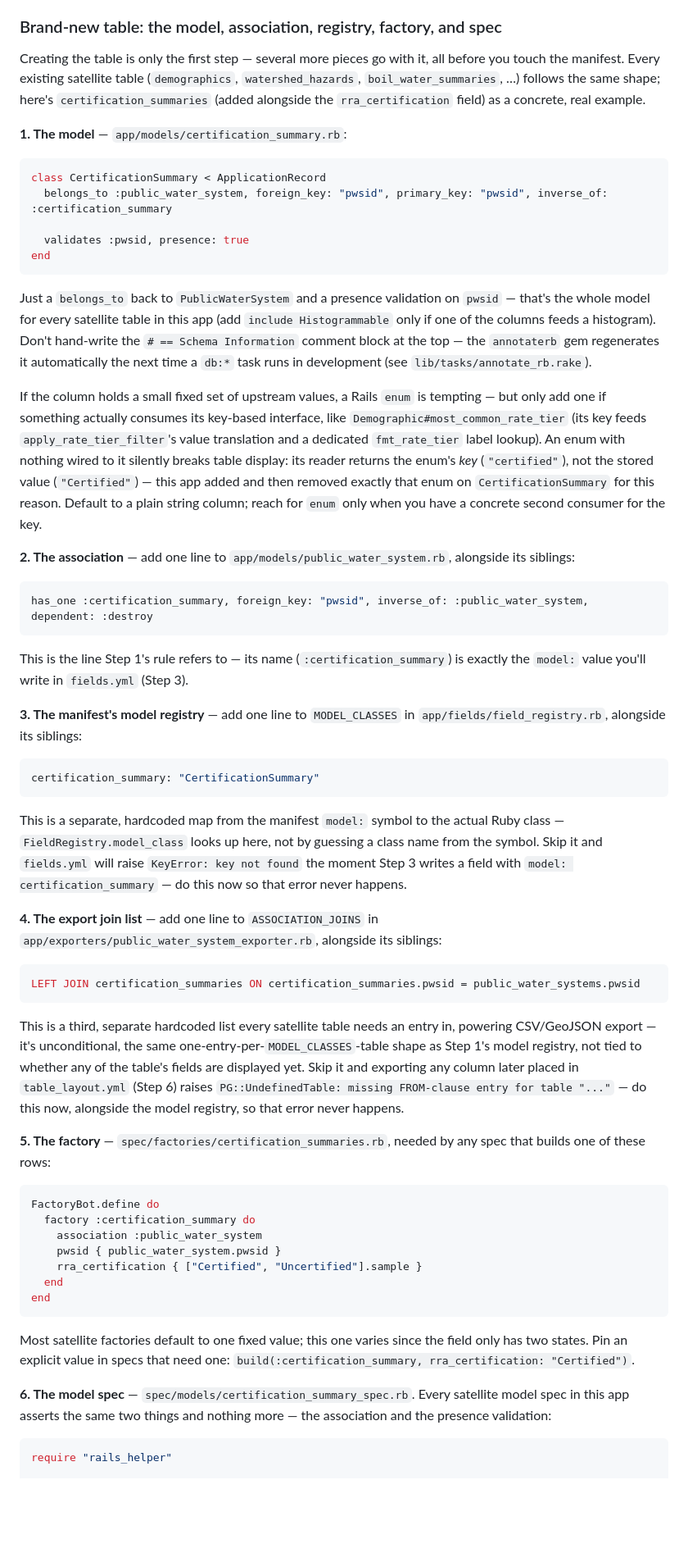
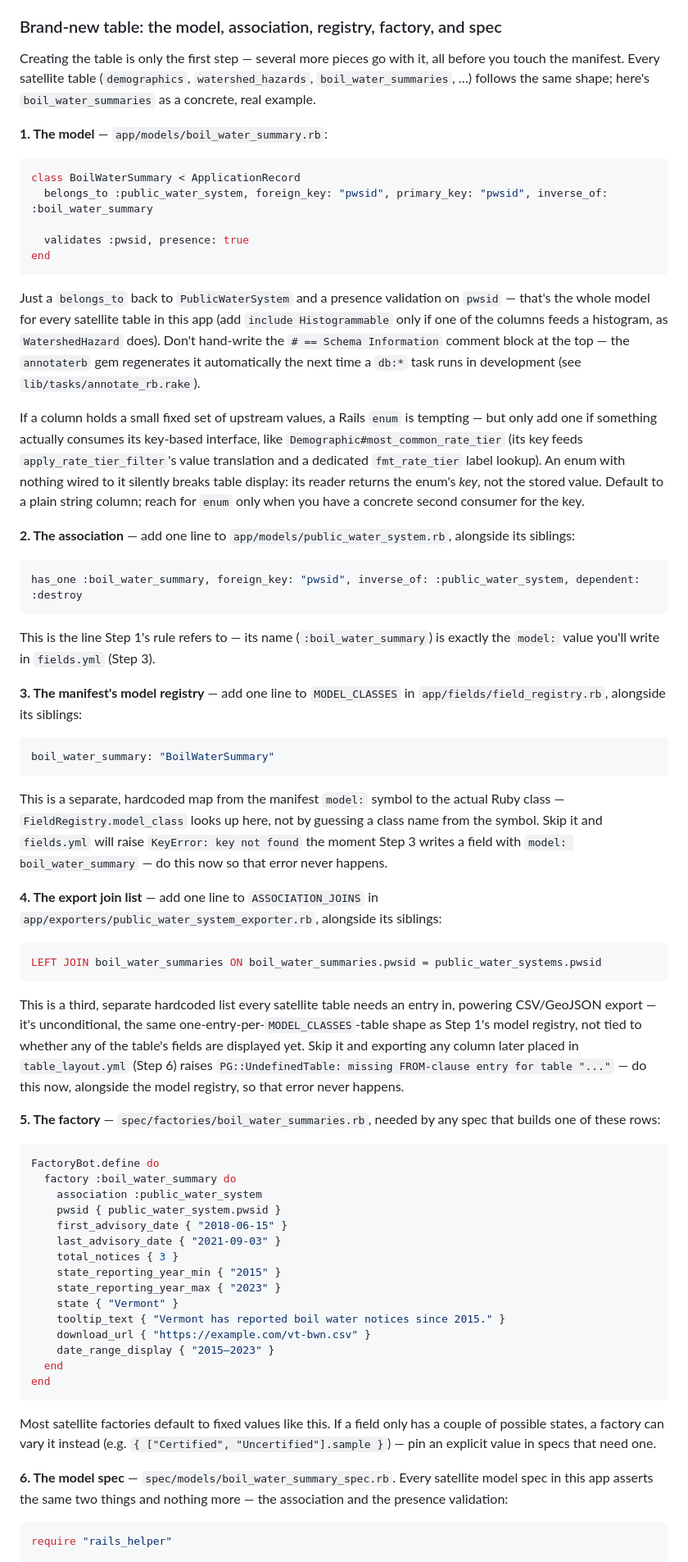
Before and after one commit to Environmental-Policy-Innovation-Center/water-data-tool, a Markdown page: docs/how_to/ADD_NEW_DATA_FIELD.md, the part around one of its changes. Shown at 82% size. Rendered like a GitHub page; blank space fills up the shorter version.

Commit message:
docs/fix forward references to an unmerged CertificationSummary example
ADD_NEW_DATA_FIELD.md's "brand-new table" walkthrough and a cross-reference in
EDIT_EXISTING_DATA_FIELD.md cited CertificationSummary/rra_certification, which
only exist on a separate, unmerged branch — nothing in this branch's diff or
main. Swapped the walkthrough to BoilWaterSummary, an already-merged satellite
table with the identical shape, so the doc points at real code.

````diff
--- a/docs/how_to/ADD_NEW_DATA_FIELD.md
+++ b/docs/how_to/ADD_NEW_DATA_FIELD.md
@@ -104,51 +104,59 @@ Reference: [Active Record Migrations](https://guides.rubyonrails.org/active_reco
 
 ### Brand-new table: the model, association, registry, factory, and spec
 
-Creating the table is only the first step — several more pieces go with it, all before you touch the manifest. Every existing satellite table (`demographics`, `watershed_hazards`, `boil_water_summaries`, …) follows the same shape; here's `certification_summaries` (added alongside the `rra_certification` field) as a concrete, real example.
+Creating the table is only the first step — several more pieces go with it, all before you touch the manifest. Every satellite table (`demographics`, `watershed_hazards`, `boil_water_summaries`, …) follows the same shape; here's `boil_water_summaries` as a concrete, real example.
 
-**1. The model** — `app/models/certification_summary.rb`:
+**1. The model** — `app/models/boil_water_summary.rb`:
 ```ruby
-class CertificationSummary < ApplicationRecord
-  belongs_to :public_water_system, foreign_key: "pwsid", primary_key: "pwsid", inverse_of: :certification_summary
+class BoilWaterSummary < ApplicationRecord
+  belongs_to :public_water_system, foreign_key: "pwsid", primary_key: "pwsid", inverse_of: :boil_water_summary
 
   validates :pwsid, presence: true
 end
 ```
-Just a `belongs_to` back to `PublicWaterSystem` and a presence validation on `pwsid` — that's the whole model for every satellite table in this app (add `include Histogrammable` only if one of the columns feeds a histogram). Don't hand-write the `# == Schema Information` comment block at the top — the `annotaterb` gem regenerates it automatically the next time a `db:*` task runs in development (see `lib/tasks/annotate_rb.rake`).
+Just a `belongs_to` back to `PublicWaterSystem` and a presence validation on `pwsid` — that's the whole model for every satellite table in this app (add `include Histogrammable` only if one of the columns feeds a histogram, as `WatershedHazard` does). Don't hand-write the `# == Schema Information` comment block at the top — the `annotaterb` gem regenerates it automatically the next time a `db:*` task runs in development (see `lib/tasks/annotate_rb.rake`).
 
-If the column holds a small fixed set of upstream values, a Rails `enum` is tempting — but only add one if something actually consumes its key-based interface, like `Demographic#most_common_rate_tier` (its key feeds `apply_rate_tier_filter`'s value translation and a dedicated `fmt_rate_tier` label lookup). An enum with nothing wired to it silently breaks table display: its reader returns the enum's *key* (`"certified"`), not the stored value (`"Certified"`) — this app added and then removed exactly that enum on `CertificationSummary` for this reason. Default to a plain string column; reach for `enum` only when you have a concrete second consumer for the key.
+If a column holds a small fixed set of upstream values, a Rails `enum` is tempting — but only add one if something actually consumes its key-based interface, like `Demographic#most_common_rate_tier` (its key feeds `apply_rate_tier_filter`'s value translation and a dedicated `fmt_rate_tier` label lookup). An enum with nothing wired to it silently breaks table display: its reader returns the enum's *key*, not the stored value. Default to a plain string column; reach for `enum` only when you have a concrete second consumer for the key.
 
 **2. The association** — add one line to `app/models/public_water_system.rb`, alongside its siblings:
 ```ruby
-has_one :certification_summary, foreign_key: "pwsid", inverse_of: :public_water_system, dependent: :destroy
+has_one :boil_water_summary, foreign_key: "pwsid", inverse_of: :public_water_system, dependent: :destroy
 ```
-This is the line Step 1's rule refers to — its name (`:certification_summary`) is exactly the `model:` value you'll write in `fields.yml` (Step 3).
+This is the line Step 1's rule refers to — its name (`:boil_water_summary`) is exactly the `model:` value you'll write in `fields.yml` (Step 3).
 
 **3. The manifest's model registry** — add one line to `MODEL_CLASSES` in `app/fields/field_registry.rb`, alongside its siblings:
 ```ruby
-certification_summary: "CertificationSummary"
+boil_water_summary: "BoilWaterSummary"
 ```
-This is a separate, hardcoded map from the manifest `model:` symbol to the actual Ruby class — `FieldRegistry.model_class` looks up here, not by guessing a class name from the symbol. Skip it and `fields.yml` will raise `KeyError: key not found` the moment Step 3 writes a field with `model: certification_summary` — do this now so that error never happens.
+This is a separate, hardcoded map from the manifest `model:` symbol to the actual Ruby class — `FieldRegistry.model_class` looks up here, not by guessing a class name from the symbol. Skip it and `fields.yml` will raise `KeyError: key not found` the moment Step 3 writes a field with `model: boil_water_summary` — do this now so that error never happens.
 
 **4. The export join list** — add one line to `ASSOCIATION_JOINS` in `app/exporters/public_water_system_exporter.rb`, alongside its siblings:
 ```ruby
-LEFT JOIN certification_summaries ON certification_summaries.pwsid = public_water_systems.pwsid
+LEFT JOIN boil_water_summaries ON boil_water_summaries.pwsid = public_water_systems.pwsid
 ```
 This is a third, separate hardcoded list every satellite table needs an entry in, powering CSV/GeoJSON export — it's unconditional, the same one-entry-per-`MODEL_CLASSES`-table shape as Step 1's model registry, not tied to whether any of the table's fields are displayed yet. Skip it and exporting any column later placed in `table_layout.yml` (Step 6) raises `PG::UndefinedTable: missing FROM-clause entry for table "..."` — do this now, alongside the model registry, so that error never happens.
 
-**5. The factory** — `spec/factories/certification_summaries.rb`, needed by any spec that builds one of these rows:
+**5. The factory** — `spec/factories/boil_water_summaries.rb`, needed by any spec that builds one of these rows:
 ```ruby
 FactoryBot.define do
-  factory :certification_summary do
+  factory :boil_water_summary do
     association :public_water_system
     pwsid { public_water_system.pwsid }
-    rra_certification { ["Certified", "Uncertified"].sample }
+    first_advisory_date { "2018-06-15" }
+    last_advisory_date { "2021-09-03" }
+    total_notices { 3 }
+    state_reporting_year_min { "2015" }
+    state_reporting_year_max { "2023" }
+    state { "Vermont" }
+    tooltip_text { "Vermont has reported boil water notices since 2015." }
+    download_url { "https://example.com/vt-bwn.csv" }
+    date_range_display { "2015–2023" }
   end
 end
 ```
-Most satellite factories default to one fixed value; this one varies since the field only has two states. Pin an explicit value in specs that need one: `build(:certification_summary, rra_certification: "Certified")`.
+Most satellite factories default to fixed values like this. If a field only has a couple of possible states, a factory can vary it instead (e.g. `{ ["Certified", "Uncertified"].sample }`) — pin an explicit value in specs that need one.
 
-**6. The model spec** — `spec/models/certification_summary_spec.rb`. Every satellite model spec in this app asserts the same two things and nothing more — the association and the presence validation:
+**6. The model spec** — `spec/models/boil_water_summary_spec.rb`. Every satellite model spec in this app asserts the same two things and nothing more — the association and the presence validation:
 ```ruby
 require "rails_helper"
 
````
Also changed, not shown: other parts of docs/how_to/ADD_NEW_DATA_FIELD.md (+4 -4 lines), docs/how_to/EDIT_EXISTING_DATA_FIELD.md (+1 -1 lines).
